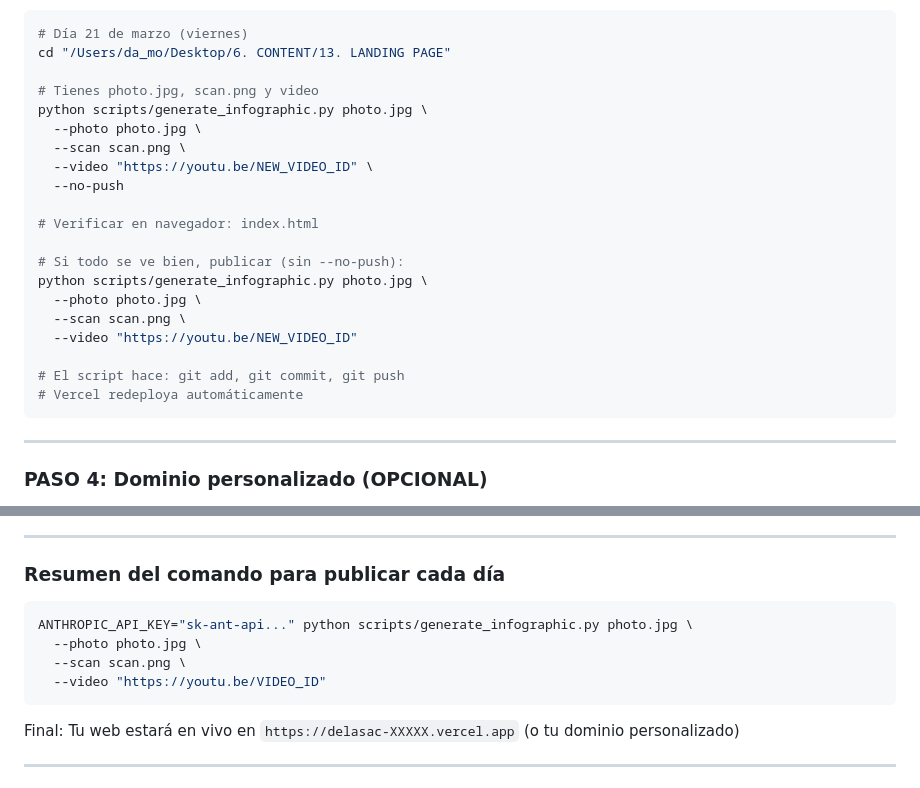
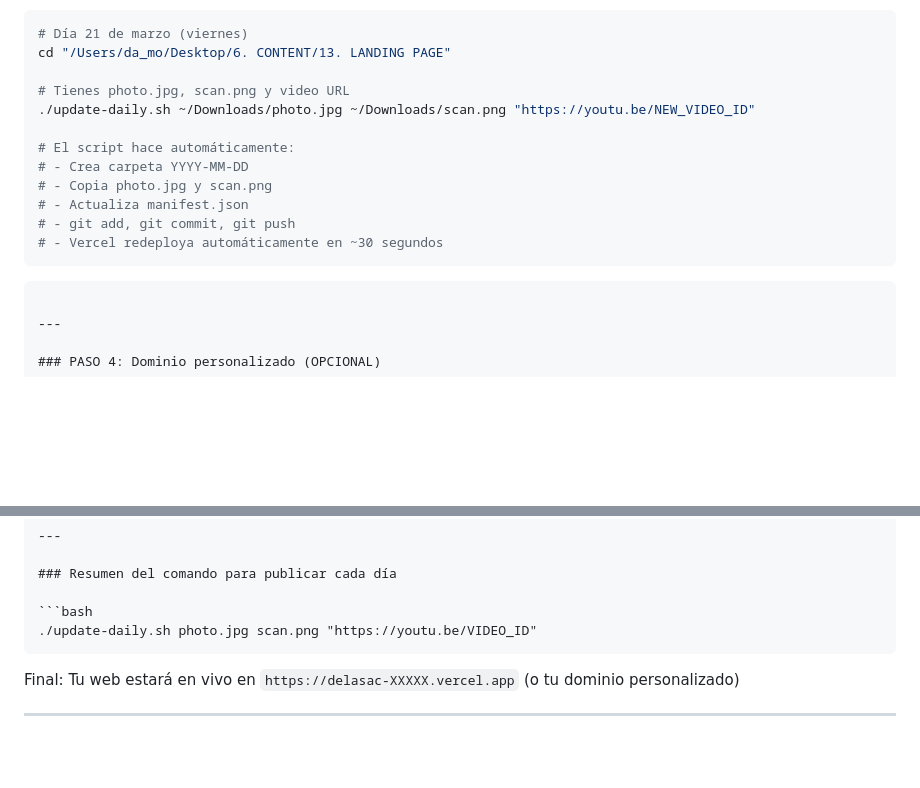
Before and after one commit to davidmorenogs/delasac, a Markdown page: DEPLOYMENT.md, 2 parts joined by grey strips. GitHub-like rendering; blank space fills up the shorter version.

Commit message:
Documentation: update all docs to use update-daily.sh workflow, remove SVG generation references

````diff
--- a/DEPLOYMENT.md
+++ b/DEPLOYMENT.md
@@ -81,23 +81,16 @@ Una vez conectado Vercel a tu repositorio GitHub:
 # Día 21 de marzo (viernes)
 cd "/Users/da_mo/Desktop/6. CONTENT/13. LANDING PAGE"
 
-# Tienes photo.jpg, scan.png y video
-python scripts/generate_infographic.py photo.jpg \
-  --photo photo.jpg \
-  --scan scan.png \
-  --video "https://youtu.be/NEW_VIDEO_ID" \
-  --no-push
+# Tienes photo.jpg, scan.png y video URL
+./update-daily.sh ~/Downloads/photo.jpg ~/Downloads/scan.png "https://youtu.be/NEW_VIDEO_ID"
 
-# Verificar en navegador: index.html
-
-# Si todo se ve bien, publicar (sin --no-push):
-python scripts/generate_infographic.py photo.jpg \
-  --photo photo.jpg \
-  --scan scan.png \
-  --video "https://youtu.be/NEW_VIDEO_ID"
-
-# El script hace: git add, git commit, git push
-# Vercel redeploya automáticamente
+# El script hace automáticamente:
+# - Crea carpeta YYYY-MM-DD
+# - Copia photo.jpg y scan.png
+# - Actualiza manifest.json
+# - git add, git commit, git push
+# - Vercel redeploya automáticamente en ~30 segundos
+```
 ```
 
 ---
@@ -143,10 +136,7 @@ Si usas ANTHROPIC_API_KEY en producción:
 ### Resumen del comando para publicar cada día
 
 ```bash
-ANTHROPIC_API_KEY="sk-ant-api..." python scripts/generate_infographic.py photo.jpg \
-  --photo photo.jpg \
-  --scan scan.png \
-  --video "https://youtu.be/VIDEO_ID"
+./update-daily.sh photo.jpg scan.png "https://youtu.be/VIDEO_ID"
 ```
 
 Final: Tu web estará en vivo en `https://delasac-XXXXX.vercel.app` (o tu dominio personalizado)
````
Also changed, not shown: SETUP.md (+12 -15 lines).
